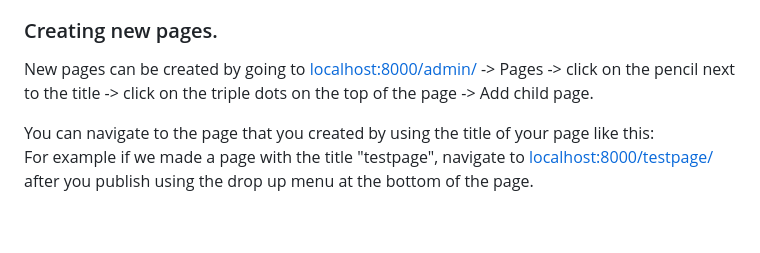
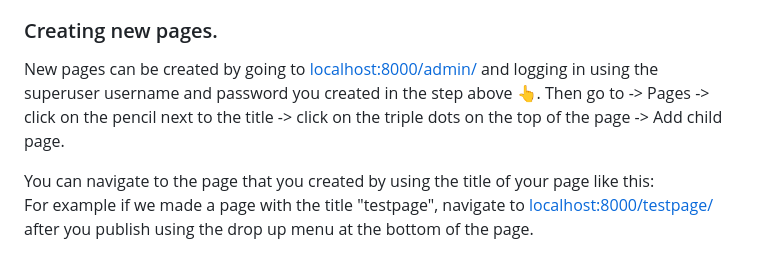
Before and after one commit to fribyte-code/wagtail_template, a Markdown page: README.md, the part around the change. Drawn GitHub-style; blank space fills up the shorter version.

```diff
--- a/README.md
+++ b/README.md
@@ -44,7 +44,7 @@ The website should now be in working order on your computer. On running the webs
 
 ### Creating new pages.
 
-New pages can be created by going to [localhost:8000/admin/](http://localhost:8000/admin/) -> Pages -> click on the pencil next to the title -> click on the triple dots on the top of the page -> Add child page.
+New pages can be created by going to [localhost:8000/admin/](http://localhost:8000/admin/) and logging in using the superuser username and password you created in the step above 👆. Then go to -> Pages -> click on the pencil next to the title -> click on the triple dots on the top of the page -> Add child page.
 
 You can navigate to the page that you created by using the title of your page like this:
 For example if we made a page with the title "testpage", navigate to [localhost:8000/testpage/](http://localhost:8000/testpage/) after you publish using the drop up menu at the bottom of the page.
```
